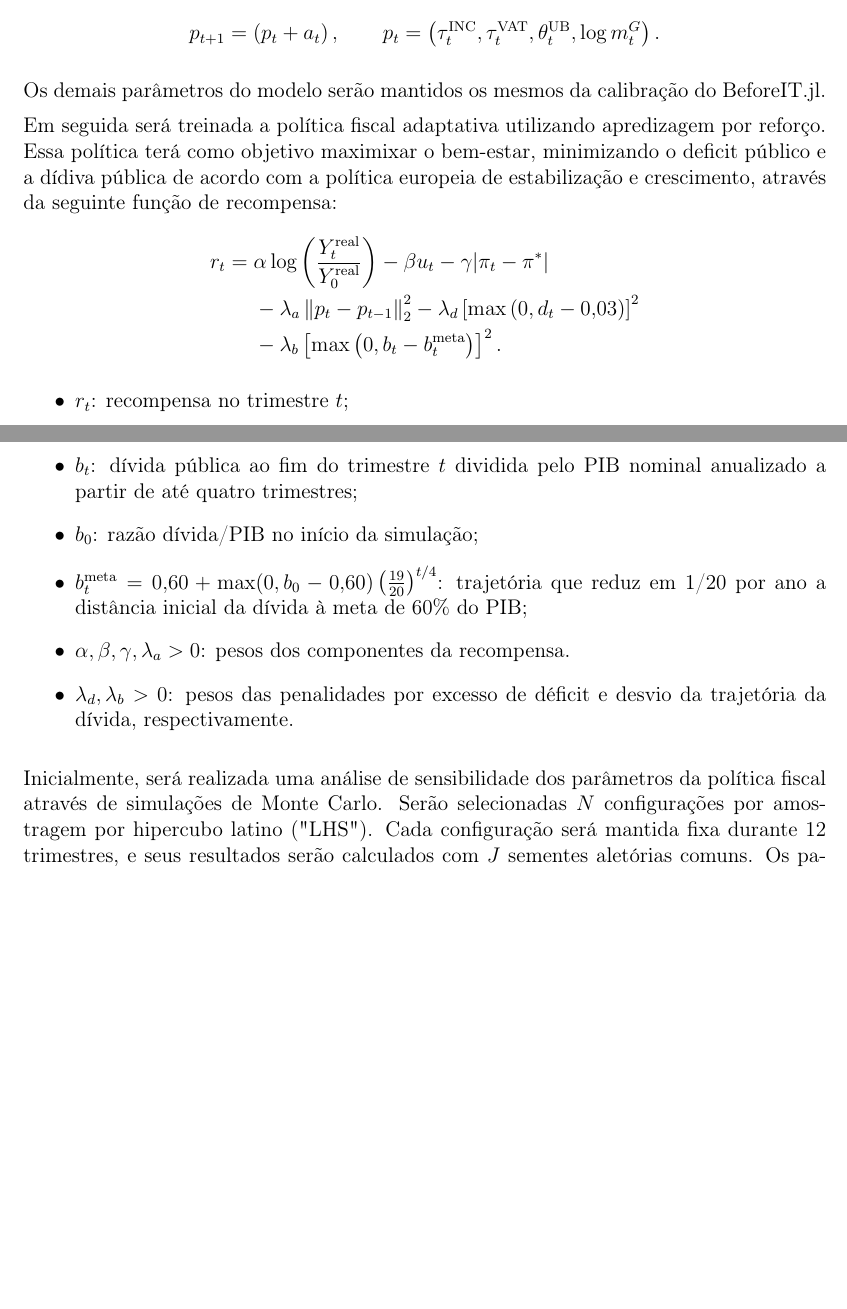
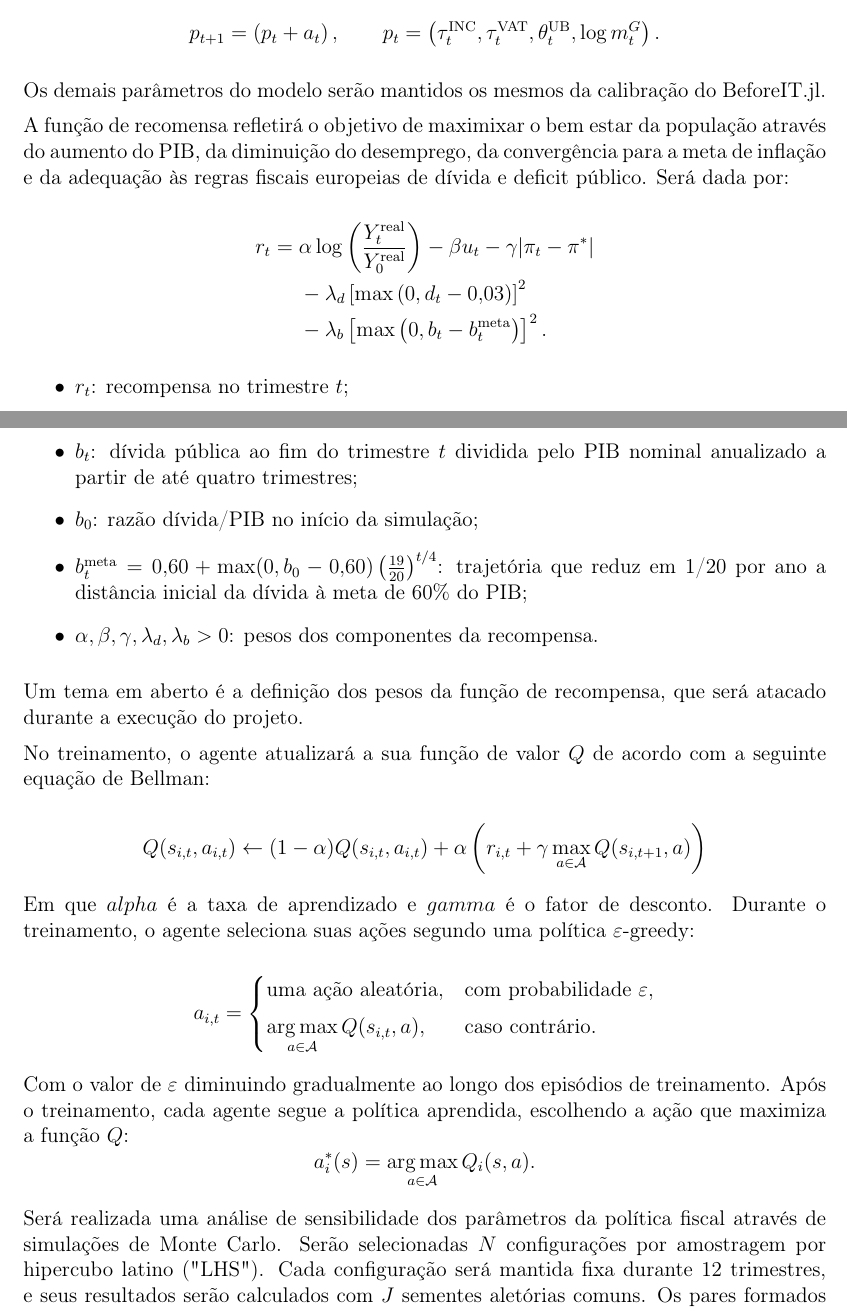
Before and after one commit to danielbandrade/BeforeIT-dba, a LaTeX document (dba-studies/projeto-pesquisa/plano-de-pesquisa.tex): two parts of pages 7 and 8 of 11 before the commit and two parts of pages 7 and 8 of 12 after it, joined at a grey line, cut so that both start at the same text, the shorter picture padded with empty space. Compiled offline with pdfLaTeX.

Commit message:
avançando na metodologia

```diff
--- a/dba-studies/projeto-pesquisa/plano-de-pesquisa.tex
+++ b/dba-studies/projeto-pesquisa/plano-de-pesquisa.tex
@@ -219,13 +219,13 @@ p_t =
 
 Os demais parâmetros do modelo serão mantidos os mesmos da calibração do BeforeIT.jl.
 
-Em seguida será treinada a política fiscal adaptativa utilizando apredizagem por reforço. Essa política terá como objetivo maximixar o bem-estar, minimizando o deficit público e a dídiva pública de acordo com a política europeia de estabilização e crescimento, através da seguinte função de recompensa:
+A função de recomensa refletirá o objetivo de maximixar o bem estar da população através do aumento do PIB, da diminuição do desemprego, da convergência para a meta de inflação e da adequação às regras fiscais europeias de dívida e deficit público. Será dada por:
+
 \[
 \begin{aligned}
 r_t={}&\alpha\log\left(\frac{Y_t^{\mathrm{real}}}{Y_0^{\mathrm{real}}}\right)
 -\beta u_t-\gamma|\pi_t-\pi^*|\\
-&-\lambda_a\left\|p_t-p_{t-1}\right\|_2^2
--\lambda_d\left[\max\left(0,d_t-0{,}03\right)\right]^2\\
+&-\lambda_d\left[\max\left(0,d_t-0{,}03\right)\right]^2\\
 &-\lambda_b\left[\max\left(0,b_t-b_t^{\mathrm{meta}}\right)\right]^2.
 \end{aligned}
 \]
@@ -249,15 +249,52 @@ r_t={}&\alpha\log\left(\frac{Y_t^{\mathrm{real}}}{Y_0^{\mathrm{real}}}\right)
     \item \(b_t^{\mathrm{meta}}=0{,}60+\max(0,b_0-0{,}60)
     \left(\frac{19}{20}\right)^{t/4}\): trajetória que reduz em 1/20 por
     ano a distância inicial da dívida à meta de 60\% do PIB;
-    \item \(\alpha,\beta,\gamma,\lambda_a>0\): pesos dos componentes
-    da recompensa.
-    \item \(\lambda_d,\lambda_b>0\): pesos das penalidades por excesso de
-    déficit e desvio da trajetória da dívida, respectivamente.
+    \item \(\alpha,\beta,\gamma, \lambda_d, \lambda_b >0\): pesos dos componentes da recompensa.
 \end{itemize}
 
+Um tema em aberto é a definição dos pesos da função de recompensa, que será atacado durante a execução do projeto.
 
+No treinamento, o agente atualizará a sua função de valor \(Q\) de acordo com a seguinte equação de Bellman:
 
-Inicialmente, será realizada uma análise de sensibilidade dos
+\[
+\begin{aligned}
+Q(s_{i,t},a_{i,t})
+\leftarrow
+(1-\alpha)Q(s_{i,t},a_{i,t})
++
+\alpha\left(
+r_{i,t}
++
+\gamma \max_{a\in\mathcal{A}} Q(s_{i,t+1},a)
+\right)
+\end{aligned}
+\]
+
+Em que \(alpha\) é a taxa de aprendizado e \(gamma\) é o fator de desconto. Durante o treinamento, o agente seleciona suas ações segundo
+uma política \(\varepsilon\)-greedy:
+
+\[
+\begin{aligned}
+a_{i,t} =
+\begin{cases}
+\text{uma ação aleatória},
+    & \text{com probabilidade } \varepsilon,\\[4pt]
+\displaystyle\operatorname*{arg\,max}_{a\in\mathcal{A}}
+    Q(s_{i,t},a),
+    & \text{caso contrário}.
+\end{cases}
+\end{aligned}
+\]
+
+Com o valor de  \(\varepsilon\) diminuindo gradualmente ao longo dos episódios de treinamento.  Após o treinamento, cada agente segue
+a política aprendida, escolhendo a ação que maximiza a função \(Q\):
+\[
+a_i^{*}(s)
+=
+\operatorname*{arg\,max}_{a\in\mathcal{A}} Q_i(s,a).
+\]
+
+Será realizada uma análise de sensibilidade dos
 parâmetros da política fiscal através de simulações de Monte Carlo. Serão selecionadas \(N\) configurações por amostragem por hipercubo latino ("LHS").
 Cada configuração será mantida fixa durante 12 trimestres, e seus
 resultados serão calculados com \(J\) sementes aletórias comuns. Os pares
```
Also changed, not shown: dba-studies/projeto-pesquisa/plano-de-pesquisa.pdf, 5 other files.
